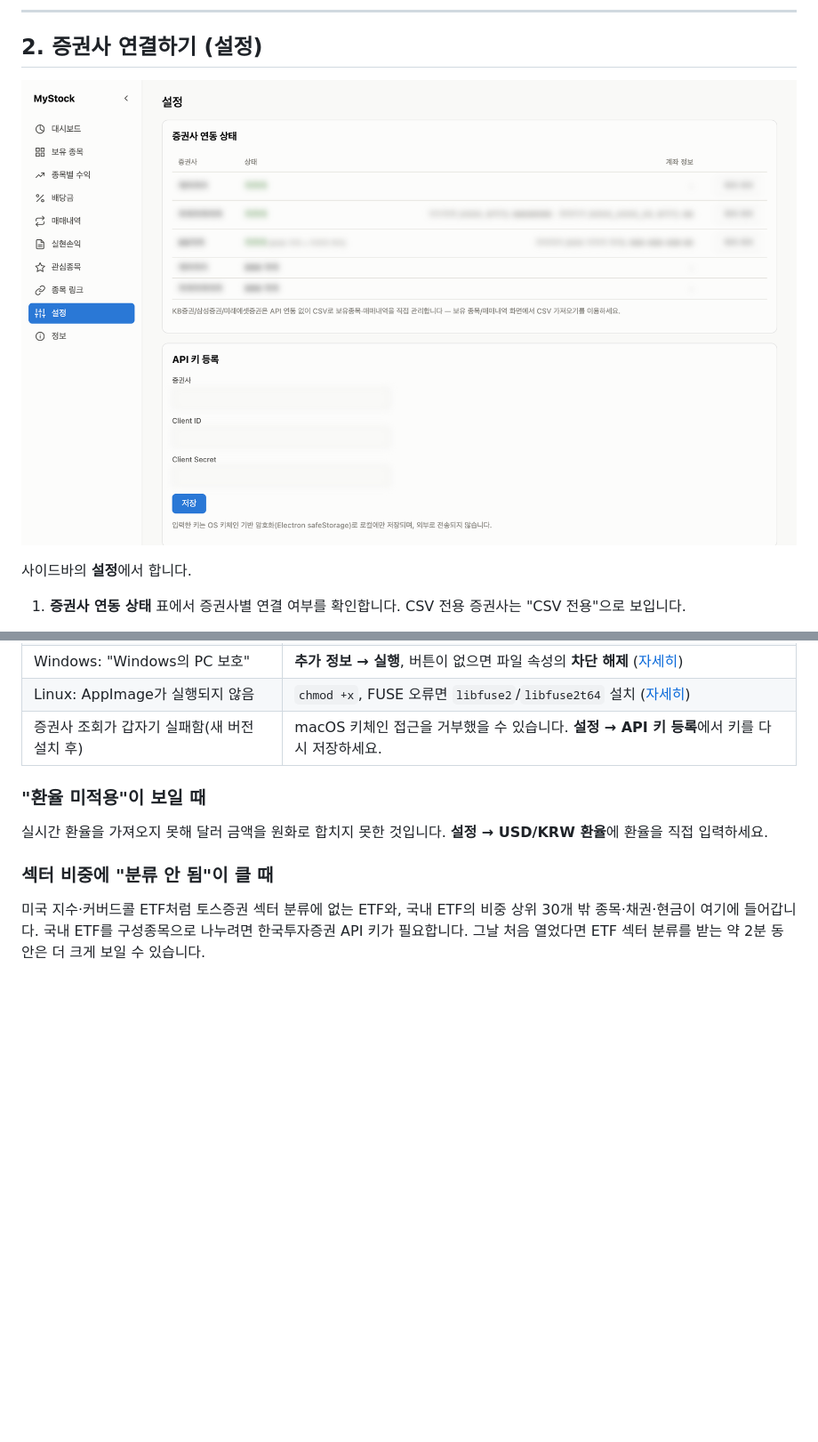
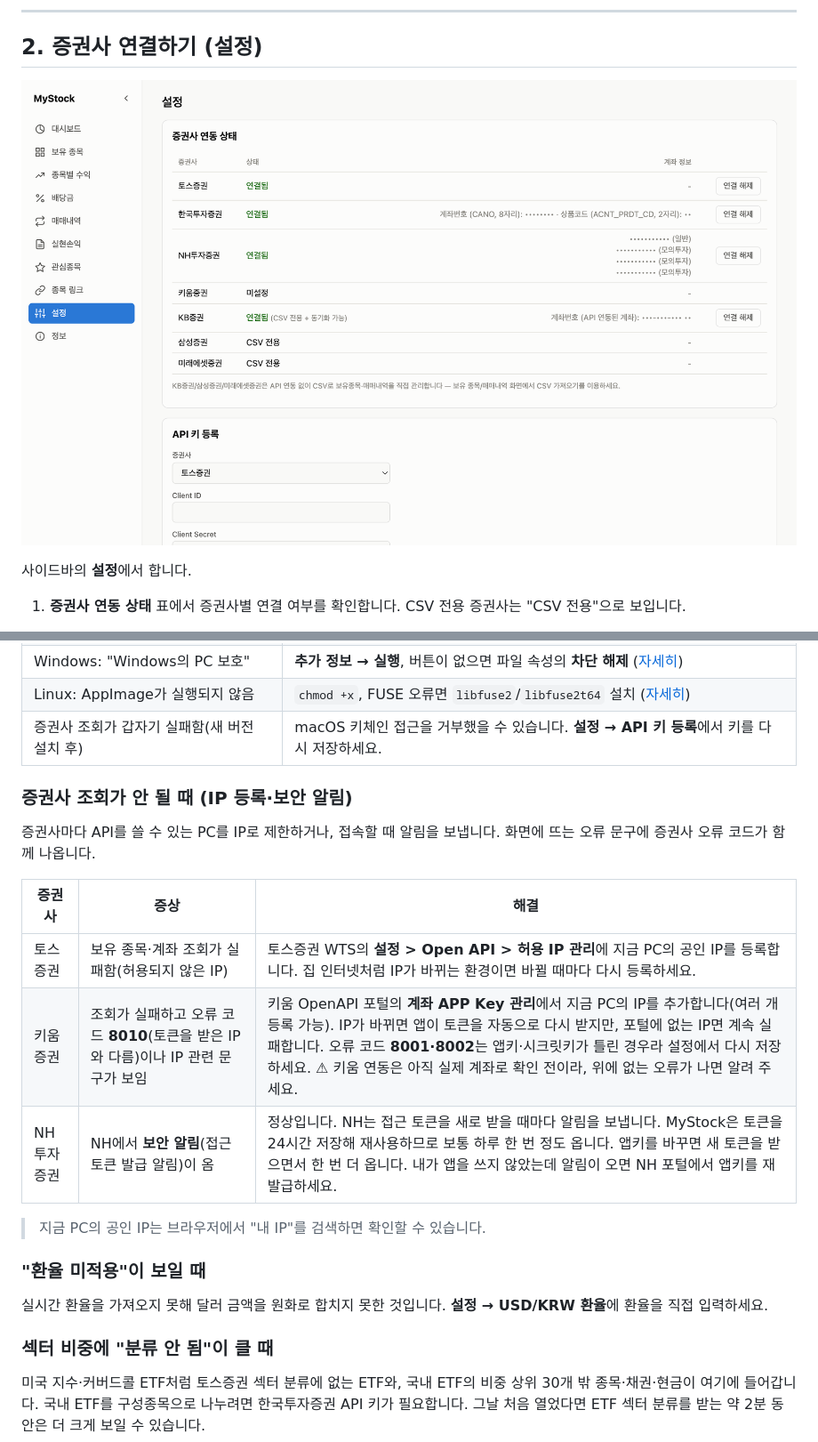
Before and after one commit to ultracat/MyStockInfo, a Markdown page: doc/user-manual.md, 2 parts joined by grey strips. Shown at 89% size. Rendered like a GitHub page; pictures changed too: doc/images/09-settings.png; blank space fills up the shorter version.

Commit message:
docs: 매뉴얼 설정 화면 스크린샷 갱신·증권사 조회 문제 해결 추가
- 09-settings.png: 증권사 연동 상태에 NH투자증권·키움증권 줄, NH 실전·모의투자 계좌 표시가 보이게 다시 촬영
  (데이터 사본 인스턴스, 계좌번호 숫자를 가짜 문자로 바꾼 뒤 OCR로 실제 번호·5자리 이상 숫자가 안 읽히는 것 확인)
- 12장 '증권사 조회가 안 될 때': 토스 허용 IP, 키움 IP 등록(8010)·키 오류(8001·8002), NH 보안 알림

```diff
--- a/doc/user-manual.md
+++ b/doc/user-manual.md
@@ -506,6 +506,18 @@ MyStock의 데이터는 이 컴퓨터에만 저장됩니다. PC를 바꾸거나
 | Linux: AppImage가 실행되지 않음 | `chmod +x`, FUSE 오류면 `libfuse2`/`libfuse2t64` 설치 ([자세히](#linux)) |
 | 증권사 조회가 갑자기 실패함(새 버전 설치 후) | macOS 키체인 접근을 거부했을 수 있습니다. **설정 → API 키 등록**에서 키를 다시 저장하세요. |
 
+### 증권사 조회가 안 될 때 (IP 등록·보안 알림)
+
+증권사마다 API를 쓸 수 있는 PC를 IP로 제한하거나, 접속할 때 알림을 보냅니다. 화면에 뜨는 오류 문구에 증권사 오류 코드가 함께 나옵니다.
+
+| 증권사 | 증상 | 해결 |
+|---|---|---|
+| 토스증권 | 보유 종목·계좌 조회가 실패함(허용되지 않은 IP) | 토스증권 WTS의 **설정 > Open API > 허용 IP 관리**에 지금 PC의 공인 IP를 등록합니다. 집 인터넷처럼 IP가 바뀌는 환경이면 바뀔 때마다 다시 등록하세요. |
+| 키움증권 | 조회가 실패하고 오류 코드 **8010**(토큰을 받은 IP와 다름)이나 IP 관련 문구가 보임 | 키움 OpenAPI 포털의 **계좌 APP Key 관리**에서 지금 PC의 IP를 추가합니다(여러 개 등록 가능). IP가 바뀌면 앱이 토큰을 자동으로 다시 받지만, 포털에 없는 IP면 계속 실패합니다. 오류 코드 **8001·8002**는 앱키·시크릿키가 틀린 경우라 설정에서 다시 저장하세요. ⚠ 키움 연동은 아직 실제 계좌로 확인 전이라, 위에 없는 오류가 나면 알려 주세요. |
+| NH투자증권 | NH에서 **보안 알림**(접근 토큰 발급 알림)이 옴 | 정상입니다. NH는 접근 토큰을 새로 받을 때마다 알림을 보냅니다. MyStock은 토큰을 24시간 저장해 재사용하므로 보통 하루 한 번 정도 옵니다. 앱키를 바꾸면 새 토큰을 받으면서 한 번 더 옵니다. 내가 앱을 쓰지 않았는데 알림이 오면 NH 포털에서 앱키를 재발급하세요. |
+
+> 지금 PC의 공인 IP는 브라우저에서 "내 IP"를 검색하면 확인할 수 있습니다.
+
 ### "환율 미적용"이 보일 때
 실시간 환율을 가져오지 못해 달러 금액을 원화로 합치지 못한 것입니다. **설정 → USD/KRW 환율**에 환율을 직접 입력하세요.
 
```
